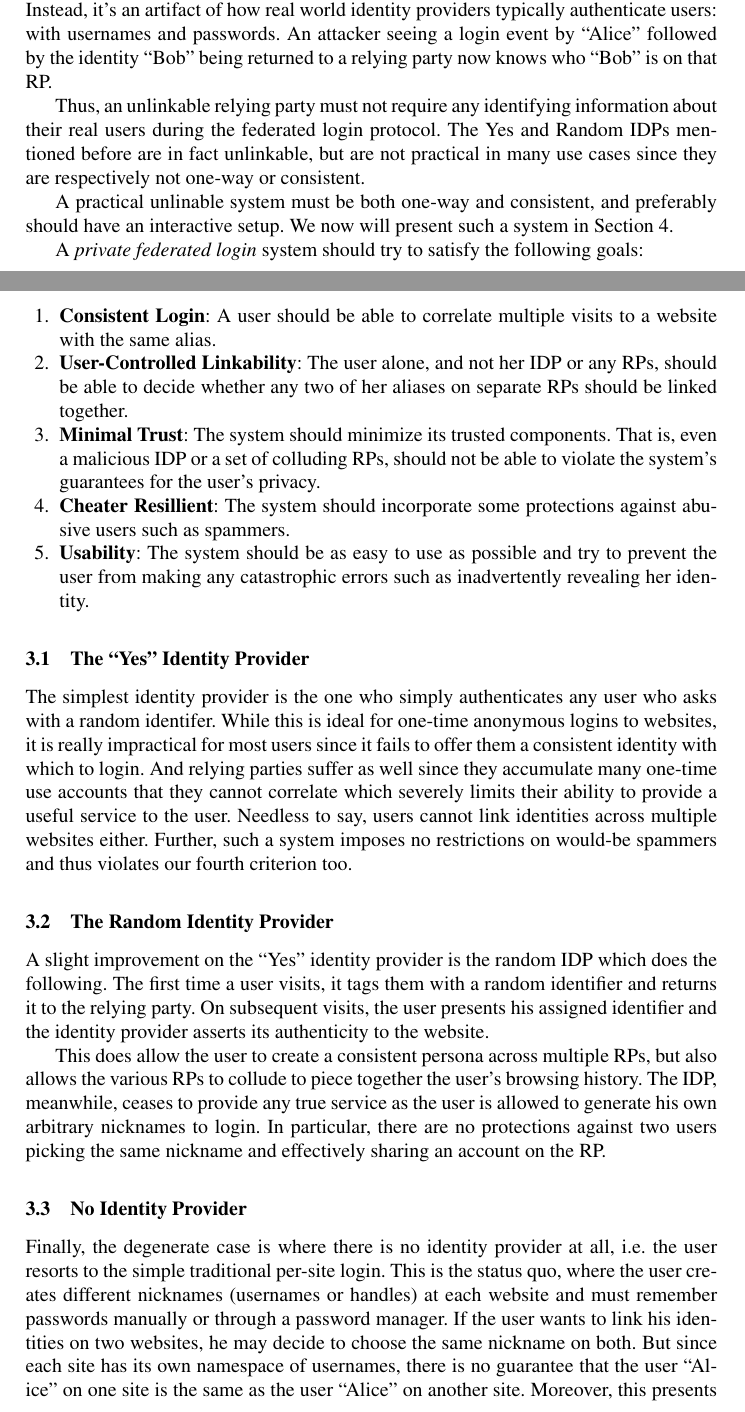
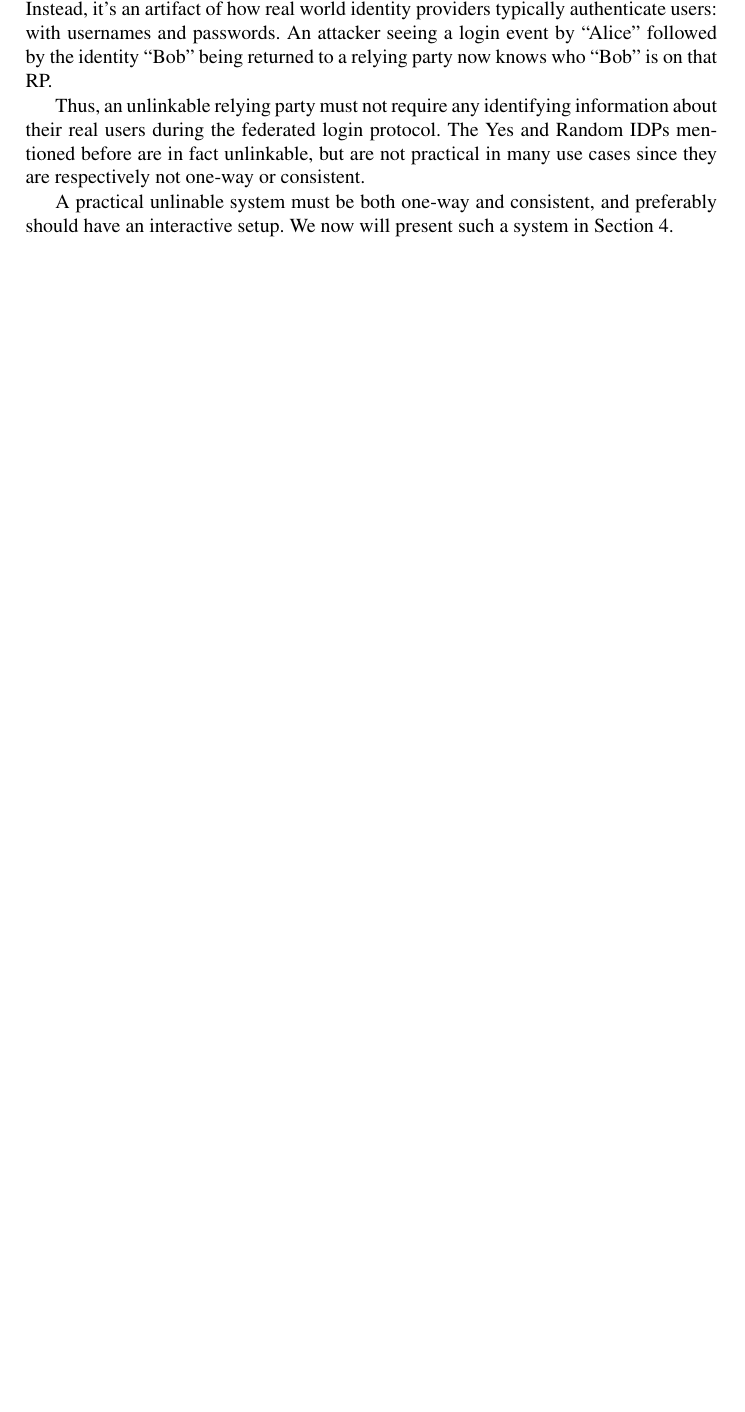
Before and after one commit to sweis/PseudoID, a LaTeX paper (docs/pseudoid.tex): two parts of pages 6 and 7 of 14 before the commit and part of page 6 of 13 after it, the two joined at a grey line, cut so that both start at the same text, the shorter picture padded with empty space. Compiled offline with pdfLaTeX.

Commit message:
Commented out some lines

```diff
--- a/docs/pseudoid.tex
+++ b/docs/pseudoid.tex
@@ -371,62 +371,54 @@ a system in Section \ref{sec:pseudoid}.
 %components, be reasonably resillient against spammers, and be applicable to any
 %type of federated login system.
 
-A \emph{private federated login} system should try to satisfy the following
-goals:
+%A \emph{private federated login} system should try to satisfy the following
+%goals:
 
-\begin{enumerate}
-  \item \textbf{Consistent Login}: A user should be able to correlate multiple
-  visits to a website with the same alias.
-  \item \textbf{User-Controlled Linkability}: The user alone, and not her IDP or
-  any RPs, should be able to decide whether any two of her aliases on separate
-  RPs should be linked together.
-  \item \textbf{Minimal Trust}: The system should minimize its trusted
-  components. That is, even a malicious IDP or a set of colluding RPs, should
-  not be able to violate the system's guarantees for the user's privacy.
-  \item \textbf{Cheater Resillient}: The system should incorporate some
-  protections against abusive users such as spammers.
-  \item \textbf{Usability}: The system should be as easy to use as possible and
-  try to prevent the user from making any catastrophic errors such as
-  inadvertently revealing her identity.
-\end{enumerate}
+%\begin{enumerate}
+%  \item \textbf{Consistent Login}: A user should be able to correlate multiple
+%  visits to a website with the same alias.
+%  \item \textbf{User-Controlled Linkability}: The user alone, and not her IDP or
+%  any RPs, should be able to decide whether any two of her aliases on separate
+%  RPs should be linked together.
+%  \item \textbf{Minimal Trust}: The system should minimize its trusted
+%  components. That is, even a malicious IDP or a set of colluding RPs, should
+%  not be able to violate the system's guarantees for the user's privacy.
+%  \item \textbf{Cheater Resillient}: The system should incorporate some
+%  protections against abusive users such as spammers.
+%  \item \textbf{Usability}: The system should be as easy to use as possible and
+%  try to prevent the user from making any catastrophic errors such as
+%  inadvertently revealing her identity.
+%\end{enumerate}
 
 %TODO(arkajit): add a point about selective disclosure here? need to flesh that
 %out a bit more...
 
-\subsection{The ``Yes'' Identity Provider}
+% \subsection{The ``Yes'' Identity Provider}
 
-The simplest identity provider is the one who simply authenticates any user who
-asks with a random identifer. While this is ideal for one-time anonymous logins
-to websites, it is really impractical for most users since it fails to offer
-them a consistent identity with which to login. And relying parties suffer as
-well since they accumulate many one-time use accounts that they cannot correlate
-which severely limits their ability to provide a useful service to the user.
-Needless to say, users cannot link identities across multiple websites either.
-Further, such a system imposes no restrictions on would-be spammers and thus
-violates our fourth criterion too.
+% The simplest identity provider is the one who simply authenticates any user who
+% asks with a random identifer. While this is ideal for one-time anonymous logins
+% to websites, it is really impractical for most users since it fails to offer
+% them a consistent identity with which to login. And relying parties suffer as
+% well since they accumulate many one-time use accounts that they cannot correlate
+% which severely limits their ability to provide a useful service to the user.
+% Needless to say, users cannot link identities across multiple websites either.
+% Further, such a system imposes no restrictions on would-be spammers and thus
+% violates our fourth criterion too.
 
-\subsection{The Random Identity Provider}
+% \subsection{The Random Identity Provider}
 
-A slight improvement on the ``Yes'' identity provider is the random IDP which
-does the following. The first time a user visits, it tags them with a random
-identifier and returns it to the relying party. On subsequent visits, the user
-presents his assigned identifier and the identity provider asserts its
-authenticity to the website.
+% A slight improvement on the ``Yes'' identity provider is the random IDP which
+% does the following. The first time a user visits, it tags them with a random
+% identifier and returns it to the relying party. On subsequent visits, the user
+% presents his assigned identifier and the identity provider asserts its
+% authenticity to the website.
 
-This does allow the user to create a consistent persona across multiple RPs, but
-also allows the various RPs to collude to piece together the user's browsing
-history. The IDP, meanwhile, ceases to provide any true service as the user is
-allowed to generate his own arbitrary nicknames to login. In particular, there
-are no protections against two users picking the same nickname and effectively
-sharing an account on the RP.
+% This does allow the user to create a consistent persona across multiple RPs, but
+% also allows the various RPs to collude to piece together the user's browsing
+% history. The IDP, meanwhile, ceases to provide any true service as the user is
+% allowed to generate his own arbitrary nicknames to login. In particular, there
+% are no protections against two users picking the same nickname and effectively
+% sharing an account on the RP.
 
-\subsection{No Identity Provider}
+% \subsection{No Identity Provider}
 
-Finally, the degenerate case is where there is no identity provider at all, i.e.
-the user resorts to the simple traditional per-site login. This is the status
-quo, where the user creates different nicknames (usernames or handles) at each
-website and must remember passwords manually or through a password manager. If
-the user wants to link his identities on two websites, he may decide to choose
-the same nickname on both. But since each site has its own namespace of
-usernames, there is no guarantee that the user ``Alice'' on one site is the same
-as the user ``Alice'' on another site. Moreover, this presents a terrible user
```
Also changed, not shown: docs/pseudoid.tex (14 more changed lines).
